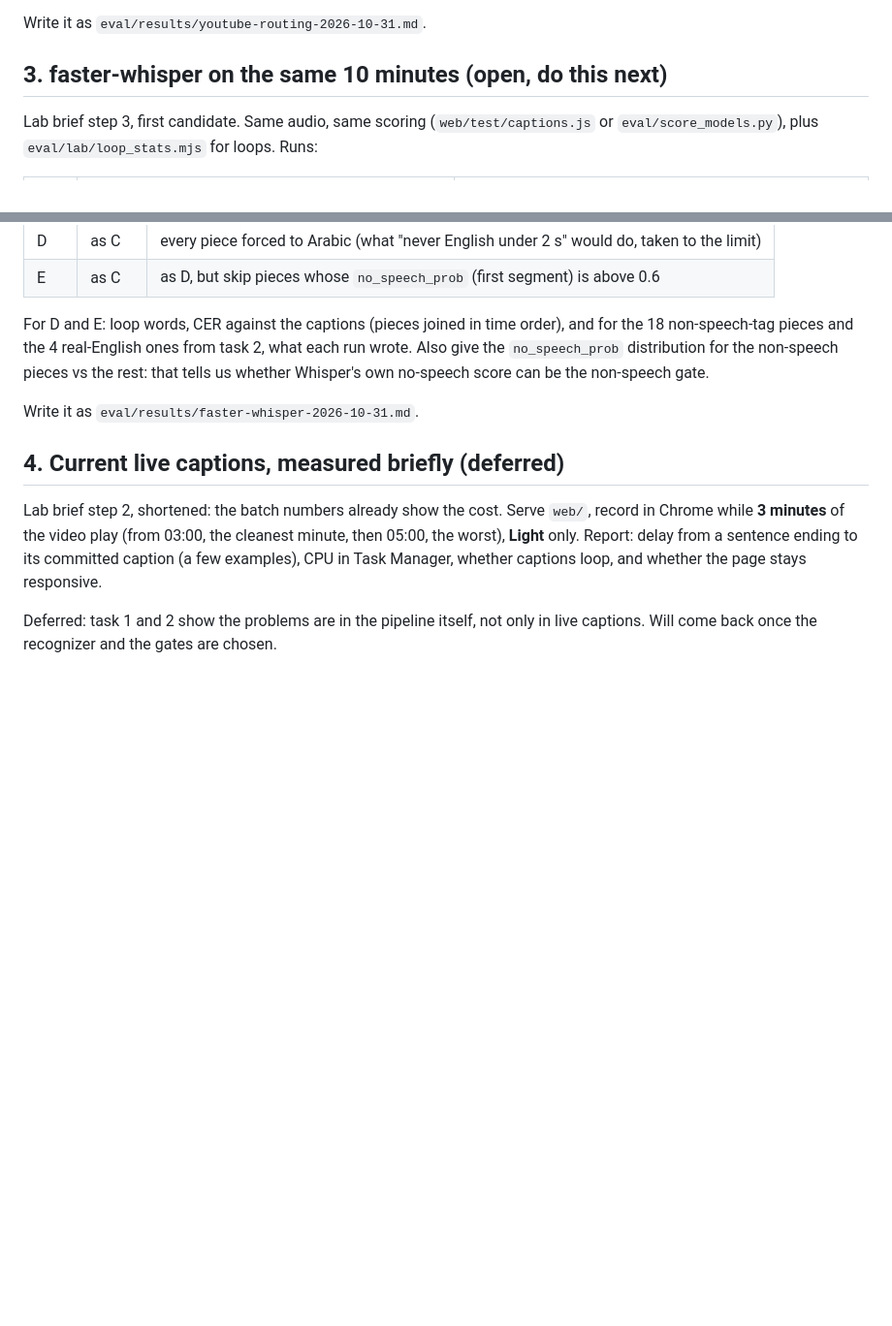
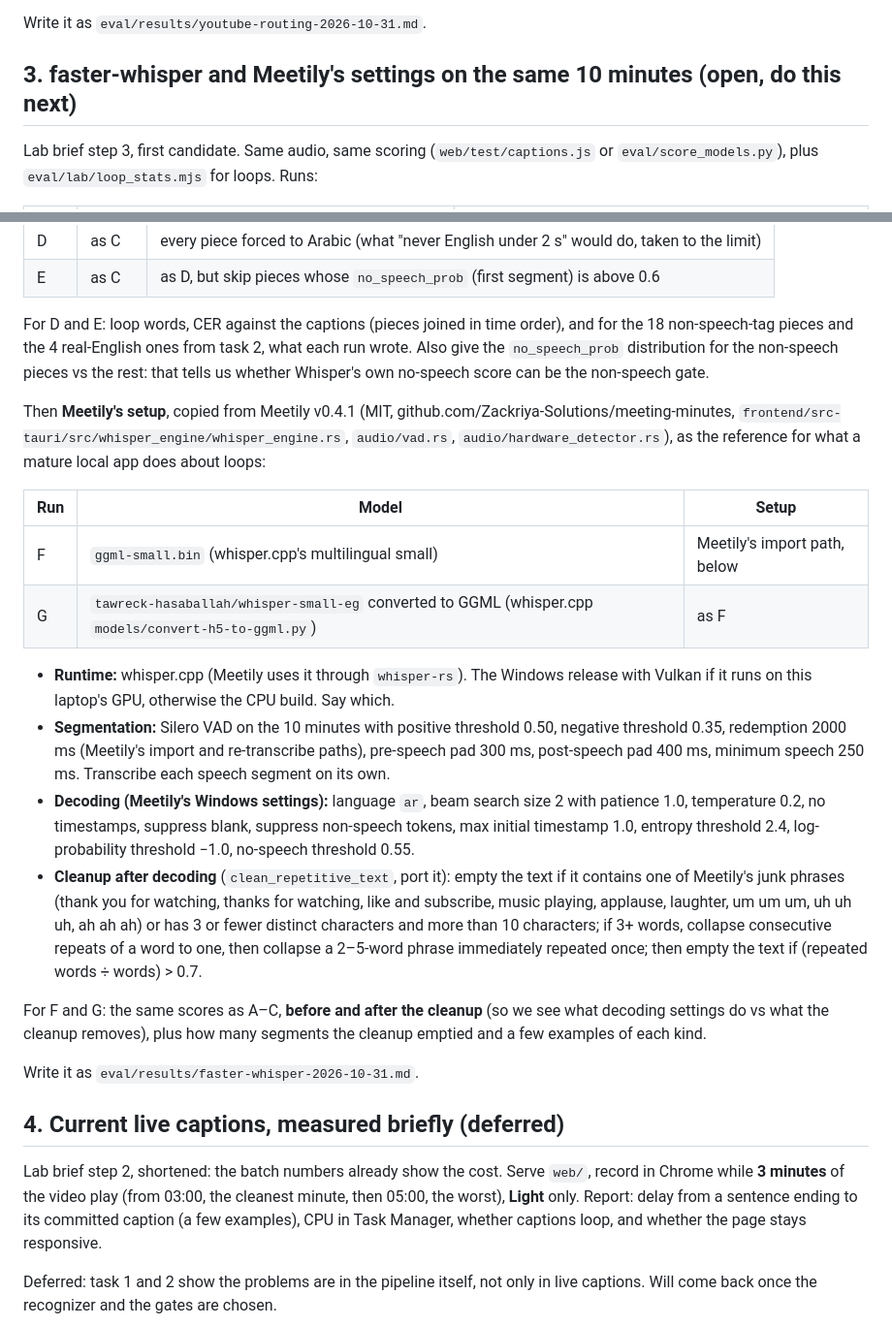
Before and after one commit to MohamedMostafaSal/meeting-harness, a Markdown page: docs/lab-tasks.md, 2 parts joined by grey strips. Shown at 97% size. Drawn GitHub-style; blank space fills up the shorter version.

Commit message:
Lab task 3: add Meetily's setup (whisper.cpp, Silero VAD, its decoding settings and text cleanup) as runs F and G
Co-Authored-By: Claude Opus 5.5 <noreply@anthropic.com>
Claude-Session: https://claude.ai/code/session_014xnhRBsDfnwnmLicnjFtUc

```diff
--- a/docs/lab-tasks.md
+++ b/docs/lab-tasks.md
@@ -41,7 +41,7 @@ and `yt/cues.json`.
 
 Write it as `eval/results/youtube-routing-2026-10-31.md`.
 
-## 3. faster-whisper on the same 10 minutes (open, do this next)
+## 3. faster-whisper and Meetily's settings on the same 10 minutes (open, do this next)
 
 Lab brief step 3, first candidate. Same audio, same scoring (`web/test/captions.js` or
 `eval/score_models.py`), plus `eval/lab/loop_stats.mjs` for loops. Runs:
@@ -71,6 +71,32 @@ non-speech-tag pieces and the 4 real-English ones from task 2, what each run wro
 `no_speech_prob` distribution for the non-speech pieces vs the rest: that tells us whether Whisper's
 own no-speech score can be the non-speech gate.
 
+Then **Meetily's setup**, copied from Meetily v0.4.1 (MIT, github.com/Zackriya-Solutions/meeting-minutes,
+`frontend/src-tauri/src/whisper_engine/whisper_engine.rs`, `audio/vad.rs`, `audio/hardware_detector.rs`),
+as the reference for what a mature local app does about loops:
+
+| Run | Model | Setup |
+|---|---|---|
+| F | `ggml-small.bin` (whisper.cpp's multilingual small) | Meetily's import path, below |
+| G | `tawreck-hasaballah/whisper-small-eg` converted to GGML (whisper.cpp `models/convert-h5-to-ggml.py`) | as F |
+
+- **Runtime:** whisper.cpp (Meetily uses it through `whisper-rs`). The Windows release with Vulkan if it
+  runs on this laptop's GPU, otherwise the CPU build. Say which.
+- **Segmentation:** Silero VAD on the 10 minutes with positive threshold 0.50, negative threshold 0.35,
+  redemption 2000 ms (Meetily's import and re-transcribe paths), pre-speech pad 300 ms, post-speech pad
+  400 ms, minimum speech 250 ms. Transcribe each speech segment on its own.
+- **Decoding (Meetily's Windows settings):** language `ar`, beam search size 2 with patience 1.0,
+  temperature 0.2, no timestamps, suppress blank, suppress non-speech tokens, max initial timestamp 1.0,
+  entropy threshold 2.4, log-probability threshold −1.0, no-speech threshold 0.55.
+- **Cleanup after decoding** (`clean_repetitive_text`, port it): empty the text if it contains one of
+  Meetily's junk phrases (thank you for watching, thanks for watching, like and subscribe, music
+  playing, applause, laughter, um um um, uh uh uh, ah ah ah) or has 3 or fewer distinct characters and
+  more than 10 characters; if 3+ words, collapse consecutive repeats of a word to one, then collapse a
+  2–5-word phrase immediately repeated once; then empty the text if (repeated words ÷ words) > 0.7.
+
+For F and G: the same scores as A–C, **before and after the cleanup** (so we see what decoding settings do
+vs what the cleanup removes), plus how many segments the cleanup emptied and a few examples of each kind.
+
 Write it as `eval/results/faster-whisper-2026-10-31.md`.
 
 ## 4. Current live captions, measured briefly (deferred)
```
